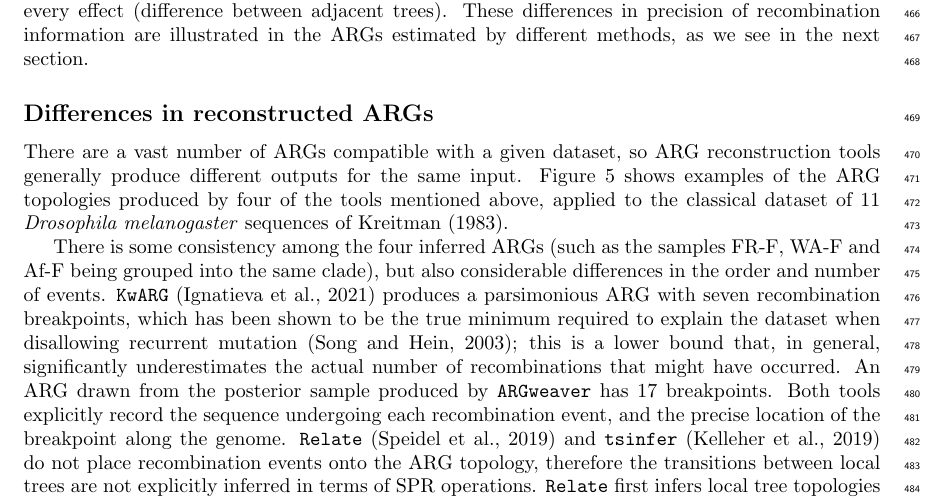
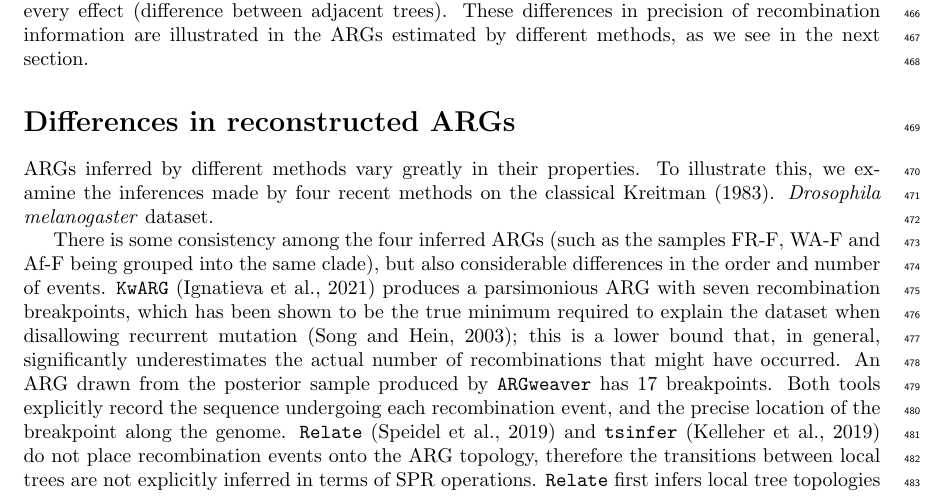
Before and after one commit to tskit-dev/what-is-an-arg-paper, a LaTeX paper (paper.tex): part of page 13 of 28, cut so that both start at the same text. Compiled offline with pdfLaTeX.

Commit message:
Move method survey to appendix

```diff
--- a/paper.tex
+++ b/paper.tex
@@ -1097,12 +1097,13 @@ These differences in precision of recombination
 information are illustrated in the ARGs estimated by different
 methods, as we see in the next section.
 
-
-
-\subsection*{Differences in reconstructed ARGs}
-
-There are a vast number of ARGs compatible with a given dataset, so ARG
-reconstruction tools generally produce different outputs for the same input.
-Figure \ref{fig-inferred-args} shows examples of the ARG topologies produced by
-four of the tools mentioned above, applied to the classical dataset of 11
-\emph{Drosophila melanogaster} sequences of \citet{kreitman1983nucleotide}.
+\section*{Differences in reconstructed ARGs}
+ARGs inferred by different methods vary greatly in their properties.
+To illustrate this, we examine the inferences made by four
+recent methods on the classical \citet{kreitman1983nucleotide}.
+\emph{Drosophila melanogaster} dataset.
+
+
+\begin{figure} \begin{center}
+\includegraphics[width=\textwidth]{illustrations/inference.pdf} \end{center}
+\caption{\label{fig-inferred-args} ARGs inferred by different methods from a
@@ -1109,3 +1116,4 @@ four of the tools mentioned above, applied to the classical dataset of 11
+\end{figure}
 
 There is some consistency among the four inferred ARGs (such as the samples
 FR-F, WA-F and Af-F being grouped into the same clade), but also considerable
```
Also changed, not shown: paper.tex (18 more changed lines).
